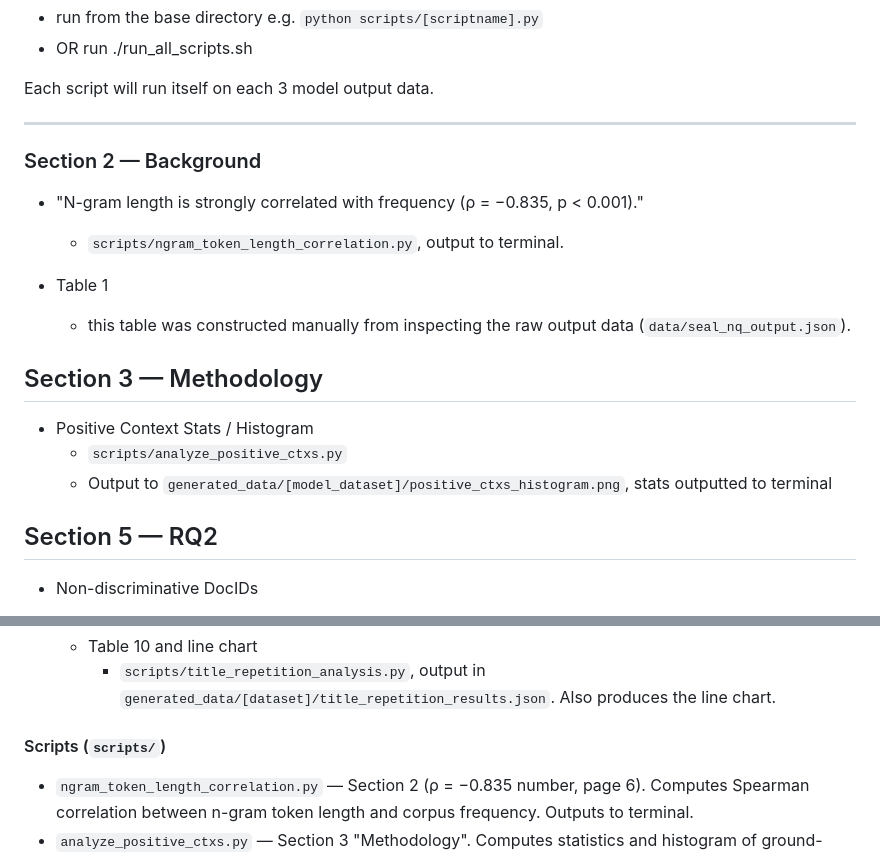
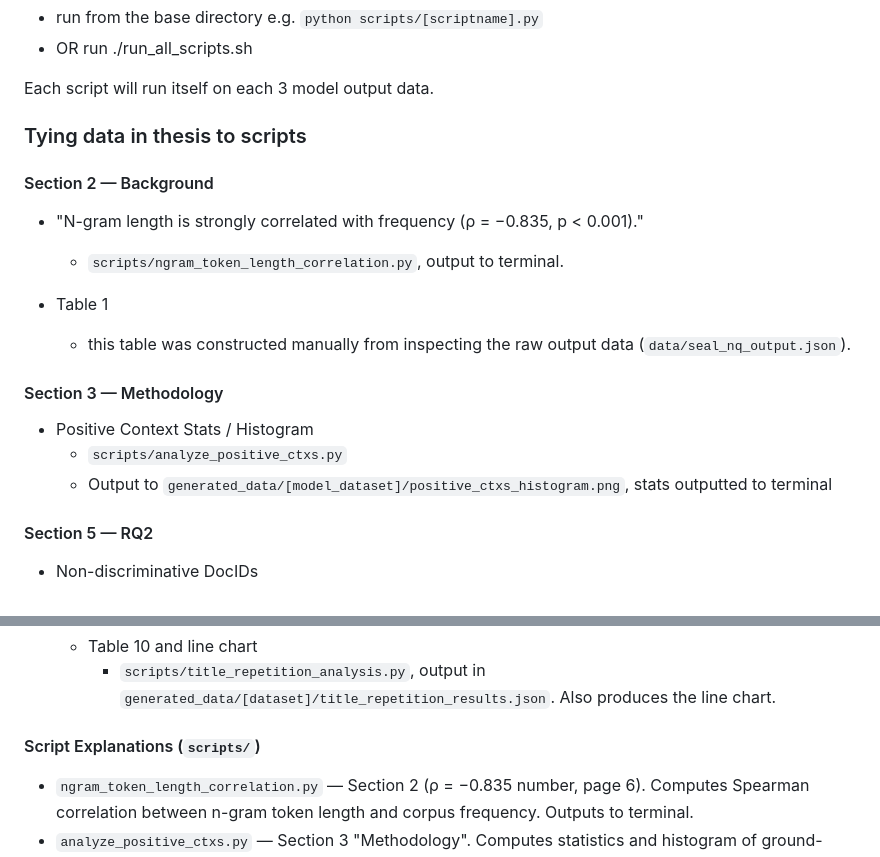
Before and after one commit to richietk/thesis, a Markdown page: README.md, 2 parts joined by grey strips. Rendered like a GitHub page.

Commit message:
readme chng

```diff
--- a/README.md
+++ b/README.md
@@ -16,9 +16,9 @@ Running the scripts:
 
 Each script will run itself on each 3 model output data.
 
----
+### Tying data in thesis to scripts
 
-### Section 2 — Background
+#### Section 2 — Background
 
 - "N-gram length is strongly correlated with frequency (ρ = −0.835, p < 0.001)."
   - `scripts/ngram_token_length_correlation.py`, output to terminal.
@@ -26,13 +26,13 @@ Each script will run itself on each 3 model output data.
 - Table 1
   - this table was constructed manually from inspecting the raw output data (`data/seal_nq_output.json`).
 
-## Section 3 — Methodology
+#### Section 3 — Methodology
 
 - Positive Context Stats / Histogram
   - `scripts/analyze_positive_ctxs.py`
   - Output to `generated_data/[model_dataset]/positive_ctxs_histogram.png`, stats outputted to terminal
 
-## Section 5 — RQ2
+#### Section 5 — RQ2
 
 - Non-discriminative DocIDs
   - N-gram corpus frequency stats
@@ -83,7 +83,7 @@ Each script will run itself on each 3 model output data.
     - `scripts/title_repetition_analysis.py`, output in `generated_data/[dataset]/title_repetition_results.json`. Also produces the line chart.
 
 
-#### Scripts (`scripts/`)
+#### Script Explanations (`scripts/`)
 
 - `ngram_token_length_correlation.py` — Section 2 (ρ = −0.835 number, page 6). Computes Spearman correlation between n-gram token length and corpus frequency. Outputs to terminal.
 - `analyze_positive_ctxs.py` — Section 3 "Methodology". Computes statistics and histogram of ground-truth positive context counts per query. Outputs results to generated_data/[model_dataset]/positive_ctxs_histogram.png
```
Also changed, not shown: other parts of README.md (+1 -1 lines).
